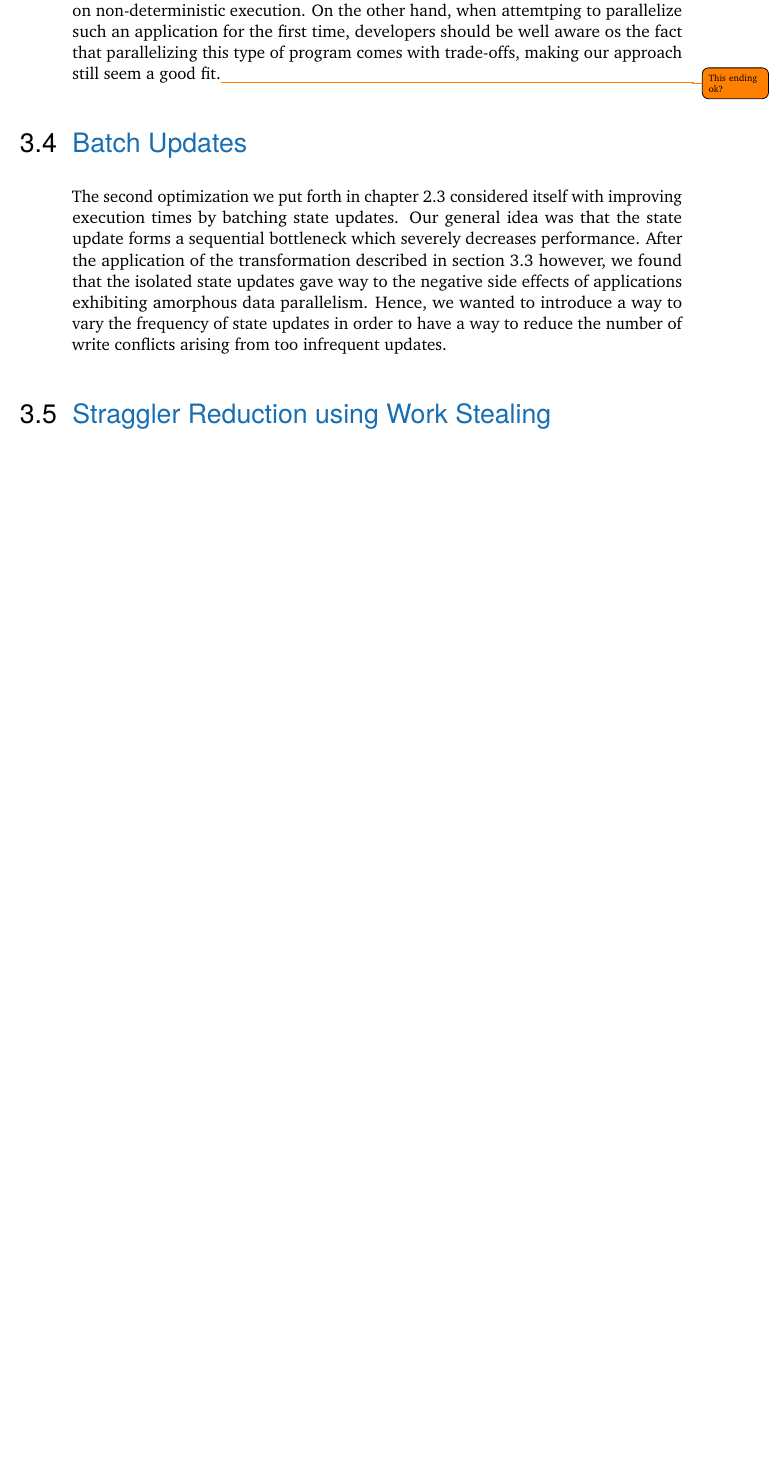
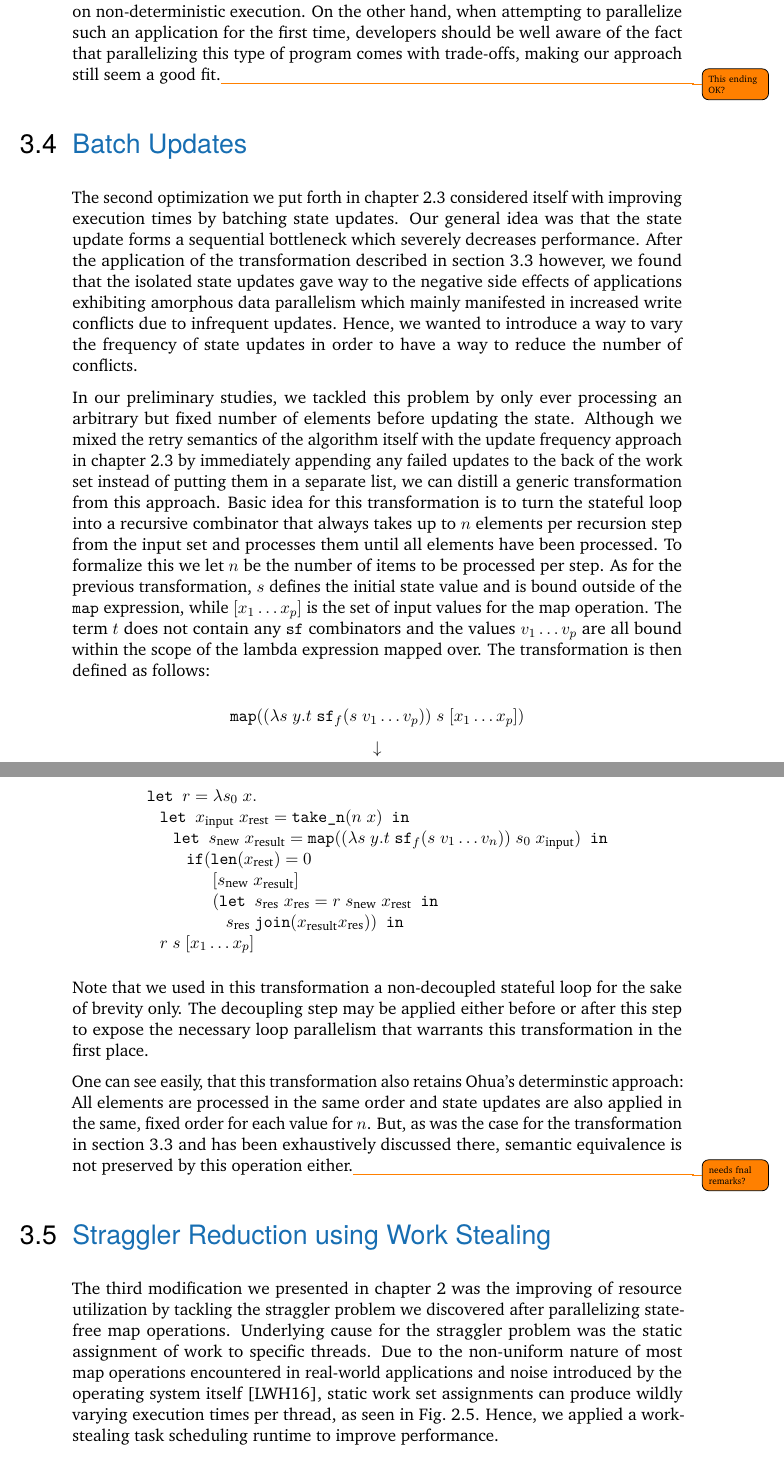
Before and after one commit to Feliix42/master-thesis, a LaTeX thesis (thesis/thesis.tex, which reads thesis/chapters/transformations.tex): part of page 31 of 56 before the commit and two parts of pages 31 and 32 of 58 after it, the two joined at a grey line, cut so that both start at the same text, the shorter picture padded with empty space. Compiled offline with pdfLaTeX.

Commit message:
Finish draft of transformations paper

```diff
--- a/thesis/chapters/transformations.tex
+++ b/thesis/chapters/transformations.tex
@@ -205,21 +209,53 @@ There is just no way to efficiently parallelize these applications without encou
 Hence, we argue that this transformation is nonetheless valid, especially when migrating the application from a STM background.
 What's more, this approach manages to retain one of the core promises of Ohua: Determinism.
 Even though the results from before and after applying the transformation are not equivalent, they are both deterministic, which cannot be said about STM whose model is founded on non-deterministic execution.
-On the other hand, when attemtping to parallelize such an application for the first time, developers should be well aware os the fact that parallelizing this type of program comes with trade-offs, making our approach still seem a good fit.\todo{This ending ok?}
+On the other hand, when attempting to parallelize such an application for the first time, developers should be well aware of the fact that parallelizing this type of program comes with trade-offs, making our approach still seem a good fit.\todo{This ending OK?}
 
 \section{Batch Updates}%
 \label{sec:transformations:tf2}
 
 The second optimization we put forth in chapter~\ref{sec:preliminaries:retries} considered itself with improving execution times by batching state updates.
 Our general idea was that the state update forms a sequential bottleneck which severely decreases performance.
-After the application of the transformation described in section~\ref{sec:transformations:tf15} however, we found that the isolated state updates gave way to the negative side effects of applications exhibiting amorphous data parallelism.
-Hence, we wanted to introduce a way to vary the frequency of state updates in order to have a way to reduce the number of write conflicts arising from too infrequent updates.
+After the application of the transformation described in section~\ref{sec:transformations:tf15} however, we found that the isolated state updates gave way to the negative side effects of applications exhibiting amorphous data parallelism which mainly manifested in increased write conflicts due to infrequent updates.
+Hence, we wanted to introduce a way to vary the frequency of state updates in order to have a way to reduce the number of conflicts.
+
+In our preliminary studies, we tackled this problem by only ever processing an arbitrary but fixed number of elements before updating the state.
+Although we mixed the retry semantics of the algorithm itself with the update frequency approach in chapter~\ref{sec:preliminaries:retries} by immediately appending any failed updates to the back of the work set instead of putting them in a separate list, we can distill a generic transformation from this approach.
+Basic idea for this transformation is to turn the stateful loop into a recursive combinator that always takes up to $n$ elements per recursion step from the input set and processes them until all elements have been processed.
+To formalize this we let $n$ be the number of items to be processed per step.
+As for the previous transformation, $s$ defines the initial state value and is bound outside of the \texttt{map} expression, while $[x_1 \dots x_p]$ is the set of input values for the map operation.
+The term $t$ does not contain any \texttt{sf} combinators and the values $v_1 \dots v_p$ are all bound within the scope of the lambda expression mapped over.
+The transformation is then defined as follows:
+\begin{center}
+    \begin{tabular}{l}
+        $\texttt{map} ((\lambda s\ y.t\ \texttt{sf}_f(s\ v_1 \dots v_p))\ s\ [x_1 \dots x_p])$\\
+    \end{tabular}
+
+    $\downarrow$
+
+    \begin{tabular}{l}
+        $\texttt{let } r = \lambda s_0\ x.$\\
+        \hspace*{.3cm}$\texttt{let } x_\text{input}\ x_\text{rest} = \texttt{take\_n}( n\ x) \texttt{ in}$\\
+        \hspace*{.6cm}$\texttt{let } s_\text{new}\ x_\text{result} = \texttt{map} ((\lambda s\ y.t\ \texttt{sf}_f(s\ v_1 \dots v_n))\ s_0 \ x_\text{input}) \texttt{ in}$\\
+        \hspace*{.9cm}$\texttt{if} (\texttt{len} (x_\text{rest}) = 0$\\
+        \hspace*{1.5cm}$[s_\text{new}\ x_\text{result}]$\\
+        \hspace*{1.5cm}$(\texttt{let } s_\text{res}\ x_\text{res} = r\ s_\text{new} \ x_\text{rest} \texttt{ in}$\\
+        \hspace*{1.8cm}$s_\text{res}\ \texttt{join} (x_\text{result} x_\text{res})) \texttt{ in}$\\
+        \hspace*{.3cm}$r \ s \ [x_1 \dots x_p]$
+    \end{tabular}
+\end{center}
+
+Note that we used in this transformation a non-decoupled stateful loop for the sake of brevity only.
+The decoupling step may be applied either before or after this step to expose the necessary loop parallelism that warrants this transformation in the first place.
+
+One can see easily, that this transformation also retains Ohua's determinstic approach: All elements are processed in the same order and state updates are also applied in the same, fixed order for each value for $n$.
+But, as was the case for the transformation in section~\ref{sec:transformations:tf15} and has been exhaustively discussed there, semantic equivalence is not preserved by this operation either.\todo{needs fnal remarks?}
 
 \section{Straggler Reduction using Work Stealing}%
 \label{sec:transformations:tf3}
 
-%The third modification we presented in chapter~\ref{sec:preliminary} was the improval of resource utilization by tackling the straggler problem we discovered after parallelizing state-free map operations.
-%Underlying cause for the straggler problem was the static assignment of work to specific threads.
-%Due to the non-uniform nature of most map operations encountered in real-world applications and noise introduced by the operating system itself~\cite{lackorzynski2016decoupled}, static workset assignments can produce wildly varying execution times per thread, as seen in Fig.~\ref{fig:preliminary:straggler}.
-%Hence, we applied a work-stealing task scheduling runtime to improve performance.
+The third modification we presented in chapter~\ref{sec:preliminary} was the improving of resource utilization by tackling the straggler problem we discovered after parallelizing state-free map operations.
+Underlying cause for the straggler problem was the static assignment of work to specific threads.
+Due to the non-uniform nature of most map operations encountered in real-world applications and noise introduced by the operating system itself~\cite{lackorzynski2016decoupled}, static work set assignments can produce wildly varying execution times per thread, as seen in Fig.~\ref{fig:preliminary:straggler}.
+Hence, we applied a work-stealing task scheduling runtime to improve performance.
 
```
Also changed, not shown: thesis/chapters/transformations.tex (28 more changed lines).
